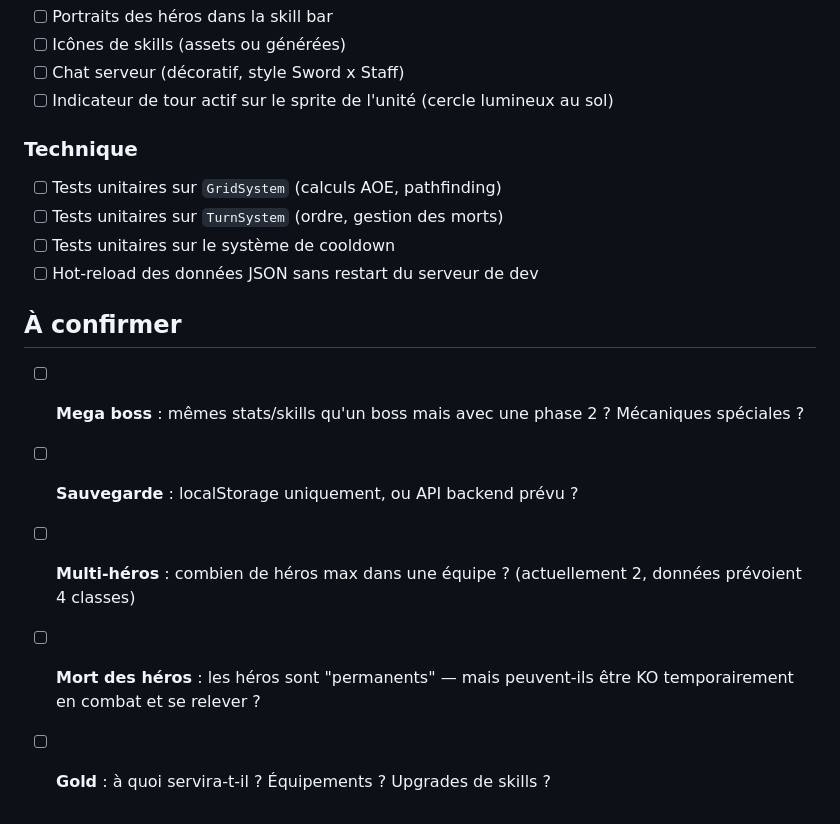
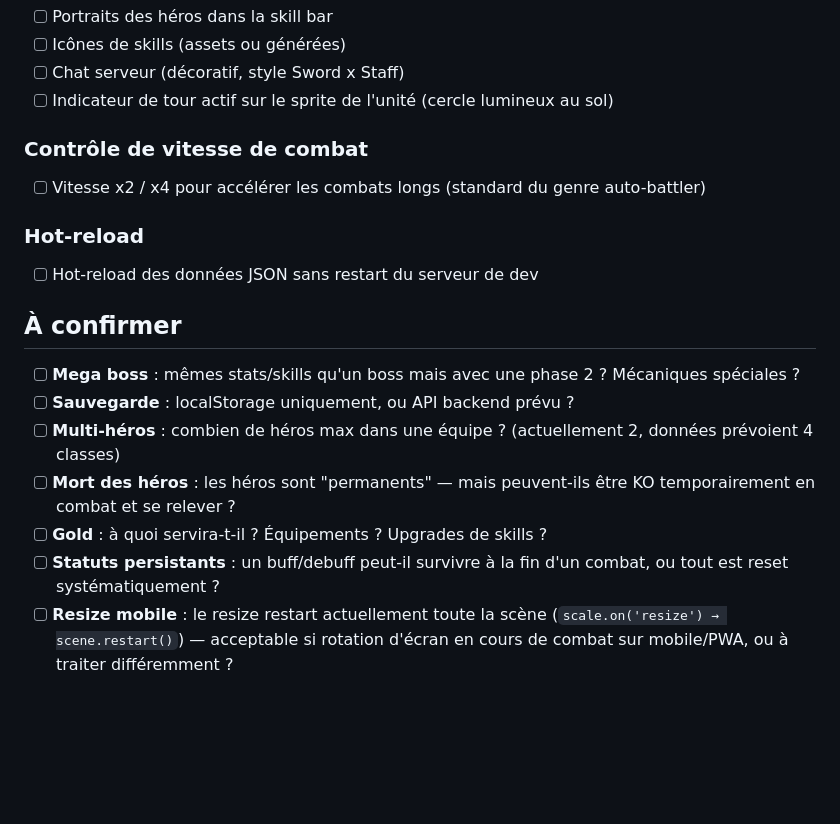
Before and after one commit to tomReve/epee-x-baton, a Markdown page: docs/07_TODO.md, the part around one of its changes. Drawn GitHub-style; blank space fills up the shorter version.

```diff
--- a/docs/07_TODO.md
+++ b/docs/07_TODO.md
@@ -127,10 +143,10 @@
 - [ ] Chat serveur (décoratif, style Sword x Staff)
 - [ ] Indicateur de tour actif sur le sprite de l'unité (cercle lumineux au sol)
 
-### Technique
-- [ ] Tests unitaires sur `GridSystem` (calculs AOE, pathfinding)
-- [ ] Tests unitaires sur `TurnSystem` (ordre, gestion des morts)
-- [ ] Tests unitaires sur le système de cooldown
+### Contrôle de vitesse de combat
+- [ ] Vitesse x2 / x4 pour accélérer les combats longs (standard du genre auto-battler)
+
+### Hot-reload
 - [ ] Hot-reload des données JSON sans restart du serveur de dev
 
 ## À confirmer
@@ -140,3 +156,5 @@
 - [ ] **Multi-héros** : combien de héros max dans une équipe ? (actuellement 2, données prévoient 4 classes)
 - [ ] **Mort des héros** : les héros sont "permanents" — mais peuvent-ils être KO temporairement en combat et se relever ?
 - [ ] **Gold** : à quoi servira-t-il ? Équipements ? Upgrades de skills ?
+- [ ] **Statuts persistants** : un buff/debuff peut-il survivre à la fin d'un combat, ou tout est reset systématiquement ?
+- [ ] **Resize mobile** : le resize restart actuellement toute la scène (`scale.on('resize') → scene.restart()`) — acceptable si rotation d'écran en cours de combat sur mobile/PWA, ou à traiter différemment ?
```
Also changed, not shown: other parts of docs/07_TODO.md (+48 -32 lines).
